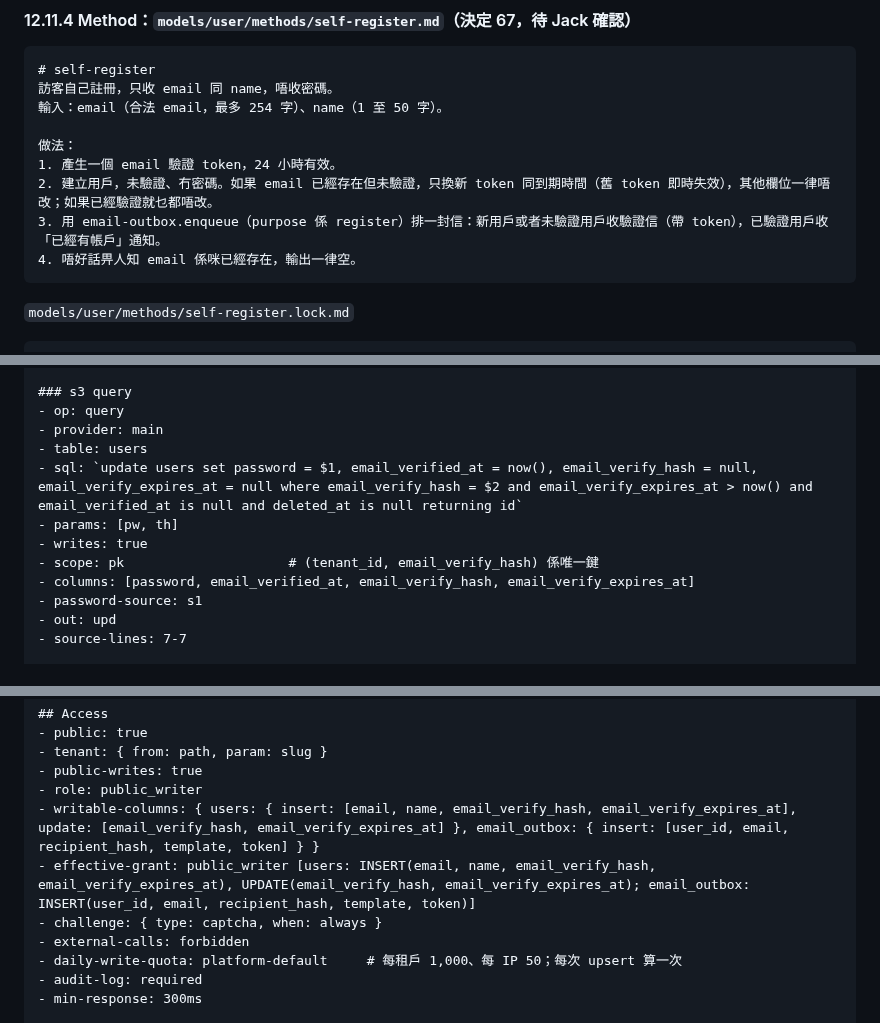
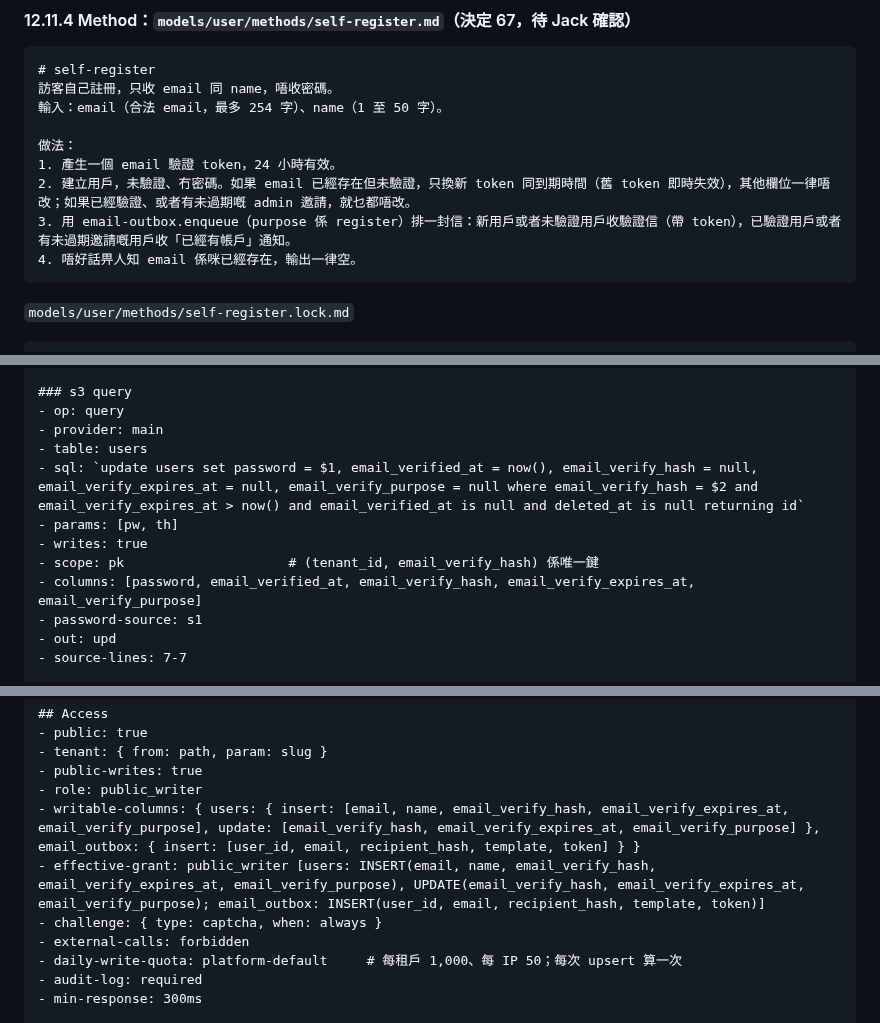
Before and after one commit to vibe-backend/sdk, a Markdown page: docs/spec-v1.7.md, 3 parts joined by grey strips. GitHub-like rendering.

````diff
--- a/docs/spec-v1.7.md
+++ b/docs/spec-v1.7.md
@@ -2405,8 +2418,8 @@ signature: MEUCIQ...
 
 做法：
 1. 產生一個 email 驗證 token，24 小時有效。
-2. 建立用戶，未驗證、冇密碼。如果 email 已經存在但未驗證，只換新 token 同到期時間（舊 token 即時失效），其他欄位一律唔改；如果已經驗證就乜都唔改。
-3. 用 email-outbox.enqueue（purpose 係 register）排一封信：新用戶或者未驗證用戶收驗證信（帶 token），已驗證用戶收「已經有帳戶」通知。
+2. 建立用戶，未驗證、冇密碼。如果 email 已經存在但未驗證，只換新 token 同到期時間（舊 token 即時失效），其他欄位一律唔改；如果已經驗證、或者有未過期嘅 admin 邀請，就乜都唔改。
+3. 用 email-outbox.enqueue（purpose 係 register）排一封信：新用戶或者未驗證用戶收驗證信（帶 token），已驗證用戶或者有未過期邀請嘅用戶收「已經有帳戶」通知。
 4. 唔好話畀人知 email 係咪已經存在，輸出一律空。
 ```
 
@@ -2555,11 +2569,11 @@ signature: MEQCIF...
 - op: query
 - provider: main
 - table: users
-- sql: `update users set password = $1, email_verified_at = now(), email_verify_hash = null, email_verify_expires_at = null where email_verify_hash = $2 and email_verify_expires_at > now() and email_verified_at is null and deleted_at is null returning id`
+- sql: `update users set password = $1, email_verified_at = now(), email_verify_hash = null, email_verify_expires_at = null, email_verify_purpose = null where email_verify_hash = $2 and email_verify_expires_at > now() and email_verified_at is null and deleted_at is null returning id`
 - params: [pw, th]
 - writes: true
 - scope: pk                     # (tenant_id, email_verify_hash) 係唯一鍵
-- columns: [password, email_verified_at, email_verify_hash, email_verify_expires_at]
+- columns: [password, email_verified_at, email_verify_hash, email_verify_expires_at, email_verify_purpose]
 - password-source: s1
 - out: upd
 - source-lines: 7-7
@@ -2632,8 +2646,8 @@ signature: MEUCIH...
 - tenant: { from: path, param: slug }
 - public-writes: true
 - role: public_writer
-- writable-columns: { users: { insert: [email, name, email_verify_hash, email_verify_expires_at], update: [email_verify_hash, email_verify_expires_at] }, email_outbox: { insert: [user_id, email, recipient_hash, template, token] } }
-- effective-grant: public_writer [users: INSERT(email, name, email_verify_hash, email_verify_expires_at), UPDATE(email_verify_hash, email_verify_expires_at); email_outbox: INSERT(user_id, email, recipient_hash, template, token)]
+- writable-columns: { users: { insert: [email, name, email_verify_hash, email_verify_expires_at, email_verify_purpose], update: [email_verify_hash, email_verify_expires_at, email_verify_purpose] }, email_outbox: { insert: [user_id, email, recipient_hash, template, token] } }
+- effective-grant: public_writer [users: INSERT(email, name, email_verify_hash, email_verify_expires_at, email_verify_purpose), UPDATE(email_verify_hash, email_verify_expires_at, email_verify_purpose); email_outbox: INSERT(user_id, email, recipient_hash, template, token)]
 - challenge: { type: captcha, when: always }
 - external-calls: forbidden
 - daily-write-quota: platform-default     # 每租戶 1,000、每 IP 50；每次 upsert 算一次
````
Also changed, not shown: other parts of docs/spec-v1.7.md (+27 -12 lines).
